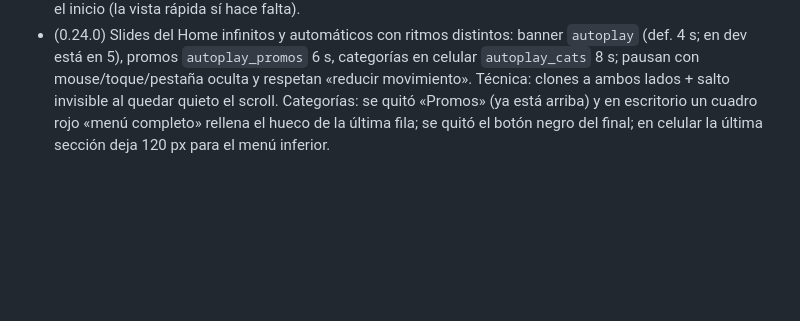
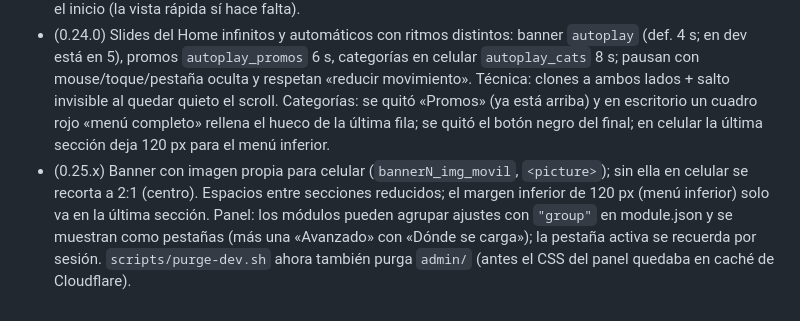
Before and after one commit to Mimergt/dlp-frontend, a Markdown page: docs/MEMORIA.md, the part around the change. Drawn GitHub-style; blank space fills up the shorter version.

Commit message:
Memoria: home 0.25

```diff
--- a/docs/MEMORIA.md
+++ b/docs/MEMORIA.md
@@ -127,3 +127,4 @@ Faltan: pedidos con extras de varios días de disponibilidad, cupones, tarjeta (
 - Fotos de prueba del sitio de referencia importadas a Medios (IDs 158947–158953).
 - Categorías enlazan a `/menu/#categoria-<slug>` (el script activa la pestaña). Pendiente verificar ese salto con sesión real y quitar `home` del alcance de `home-portada`/`home-quickview` cuando ya no hagan falta en el inicio (la vista rápida sí hace falta).
 - (0.24.0) Slides del Home infinitos y automáticos con ritmos distintos: banner `autoplay` (def. 4 s; en dev está en 5), promos `autoplay_promos` 6 s, categorías en celular `autoplay_cats` 8 s; pausan con mouse/toque/pestaña oculta y respetan «reducir movimiento». Técnica: clones a ambos lados + salto invisible al quedar quieto el scroll. Categorías: se quitó «Promos» (ya está arriba) y en escritorio un cuadro rojo «menú completo» rellena el hueco de la última fila; se quitó el botón negro del final; en celular la última sección deja 120 px para el menú inferior.
+- (0.25.x) Banner con imagen propia para celular (`bannerN_img_movil`, `<picture>`); sin ella en celular se recorta a 2:1 (centro). Espacios entre secciones reducidos; el margen inferior de 120 px (menú inferior) solo va en la última sección. Panel: los módulos pueden agrupar ajustes con `"group"` en module.json y se muestran como pestañas (más una «Avanzado» con «Dónde se carga»); la pestaña activa se recuerda por sesión. `scripts/purge-dev.sh` ahora también purga `admin/` (antes el CSS del panel quedaba en caché de Cloudflare).
```
